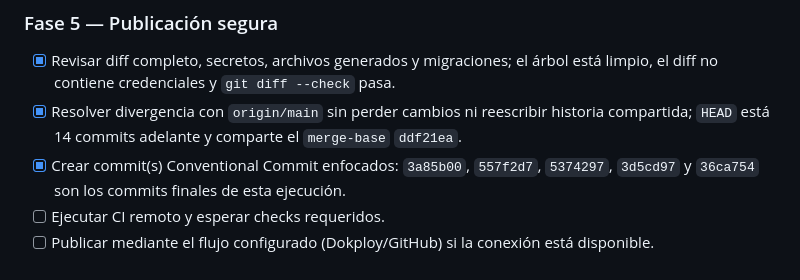
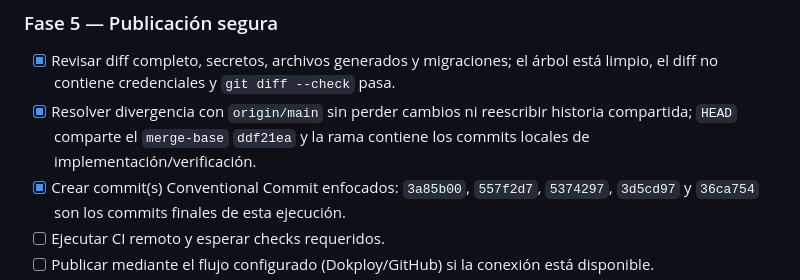
Before and after one commit to sebitabravo/AgroVoz, a Markdown page: specs/agrovoz-data-ecosystem/workplan.md, the part around the change. GitHub-like rendering.

```diff
--- a/specs/agrovoz-data-ecosystem/workplan.md
+++ b/specs/agrovoz-data-ecosystem/workplan.md
@@ -106,8 +106,8 @@ errores de consola.
       árbol está limpio, el diff no contiene credenciales y `git diff --check`
       pasa.
 - [x] Resolver divergencia con `origin/main` sin perder cambios ni reescribir
-      historia compartida; `HEAD` está 14 commits adelante y comparte el
-      `merge-base` `ddf21ea`.
+      historia compartida; `HEAD` comparte el `merge-base` `ddf21ea` y la
+      rama contiene los commits locales de implementación/verificación.
 - [x] Crear commit(s) Conventional Commit enfocados: `3a85b00`, `557f2d7`,
       `5374297`, `3d5cd97` y `36ca754` son los commits finales de esta
       ejecución.
```
Also changed, not shown: specs/demo-safe-fallbacks/checklist.md (+2 -2 lines).
